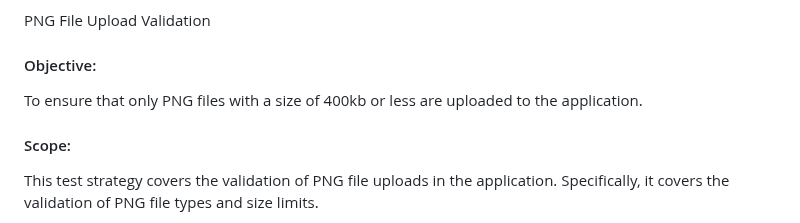
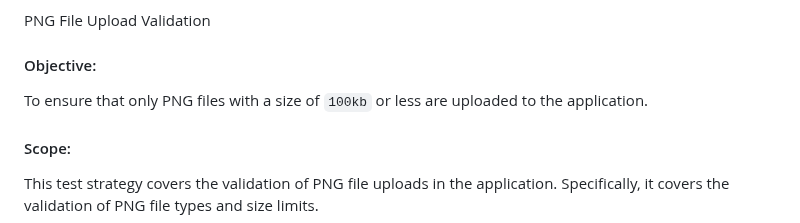
Before and after one commit to JordyHers-org/flutter_any_logo, a Markdown page: README.md, the part around the change. GitHub-like rendering.

Commit message:
chore: update the readme file

```diff
--- a/README.md
+++ b/README.md
@@ -216,7 +216,7 @@ logo you think should be part of the library. Feel free to open an Pull request
 PNG File Upload Validation
 
 #### Objective:
-To ensure that only PNG files with a size of 400kb or less are uploaded to the application.
+To ensure that only PNG files with a size of `100kb` or less are uploaded to the application.
 
 #### Scope:
 This test strategy covers the validation of PNG file uploads in the application. Specifically, it covers the validation of PNG file types and size limits.
```
